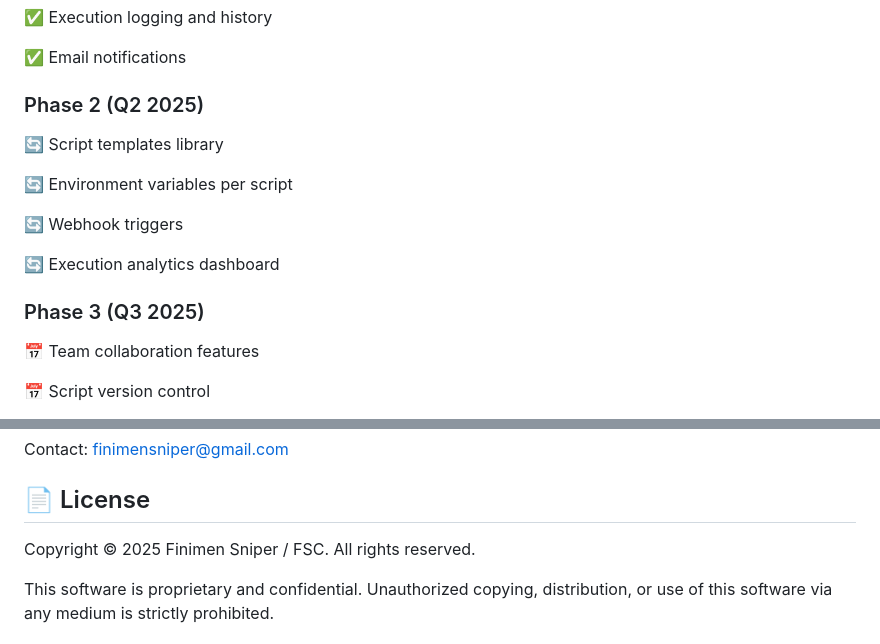
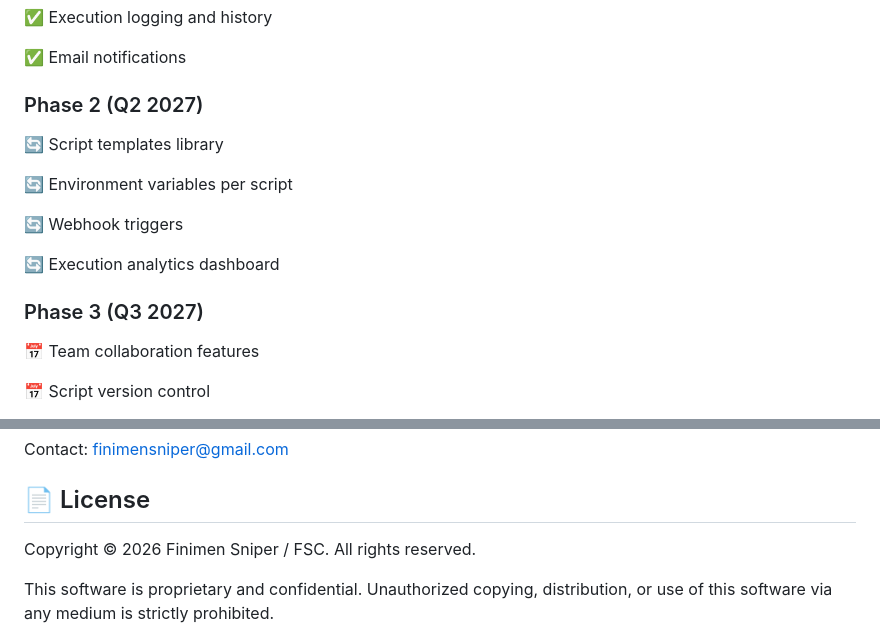
Before and after one commit to Finimen/XJR-Box, a Markdown page: README.md, 2 parts joined by grey strips. GitHub-like rendering.

```diff
--- a/README.md
+++ b/README.md
@@ -494,7 +494,7 @@ services:
 
 ✅ Email notifications
 
-### Phase 2 (Q2 2025)
+### Phase 2 (Q2 2027)
 🔄 Script templates library
 
 🔄 Environment variables per script
@@ -503,7 +503,7 @@ services:
 
 🔄 Execution analytics dashboard
 
-### Phase 3 (Q3 2025)
+### Phase 3 (Q3 2027)
 📅 Team collaboration features
 
 📅 Script version control
@@ -518,7 +518,7 @@ This is a proprietary project. For enterprise licensing or custom development in
 Contact: finimensniper@gmail.com
 
 ## 📄 License
-Copyright © 2025 Finimen Sniper / FSC. All rights reserved.
+Copyright © 2026 Finimen Sniper / FSC. All rights reserved.
 
 This software is proprietary and confidential. Unauthorized copying, distribution, or use of this software via any medium is strictly prohibited.
 
```
